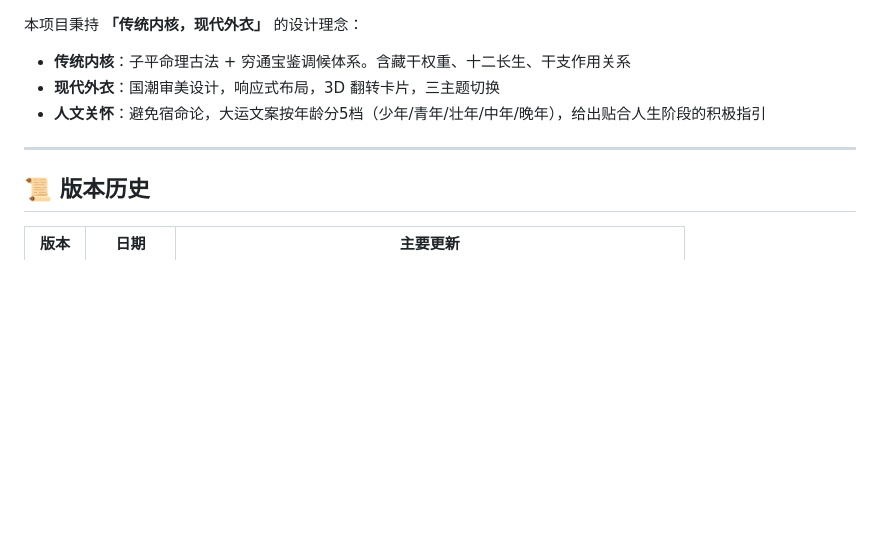
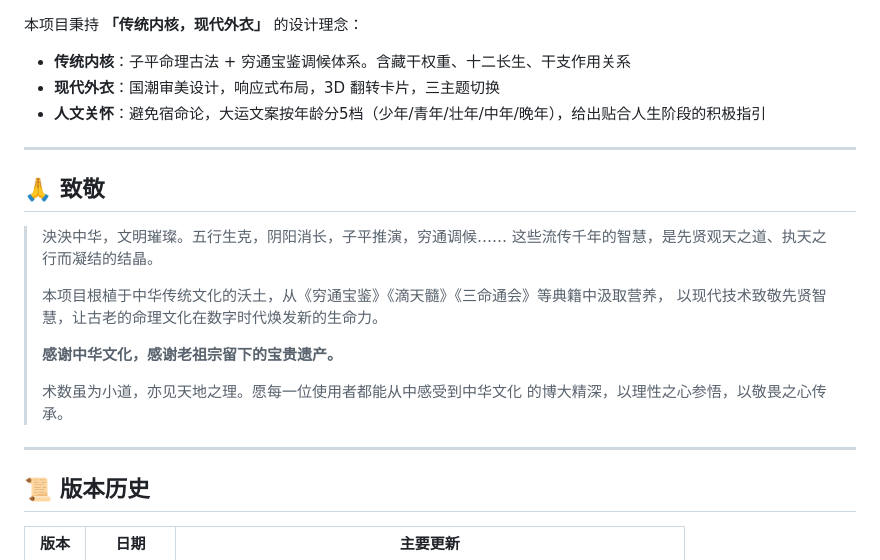
Before and after one commit to qq6783689/Fate, a Markdown page: README.md, the part around the change. Rendered like a GitHub page; blank space fills up the shorter version.

Commit message:
docs: add 致敬中华文化 section to README

```diff
--- a/README.md
+++ b/README.md
@@ -237,6 +237,21 @@ Fate/
 
 ---
 
+## 🙏 致敬
+
+> 泱泱中华，文明璀璨。五行生克，阴阳消长，子平推演，穷通调候……
+> 这些流传千年的智慧，是先贤观天之道、执天之行而凝结的结晶。
+>
+> 本项目根植于中华传统文化的沃土，从《穷通宝鉴》《滴天髓》《三命通会》等典籍中汲取营养，
+> 以现代技术致敬先贤智慧，让古老的命理文化在数字时代焕发新的生命力。
+>
+> **感谢中华文化，感谢老祖宗留下的宝贵遗产。**
+>
+> 术数虽为小道，亦见天地之理。愿每一位使用者都能从中感受到中华文化
+> 的博大精深，以理性之心参悟，以敬畏之心传承。
+
+---
+
 ## 📜 版本历史
 
 | 版本 | 日期 | 主要更新 |
```
